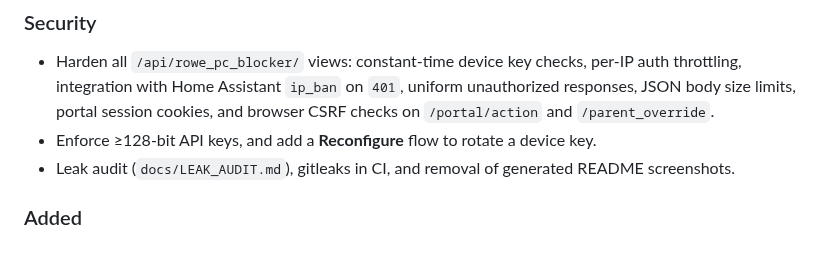
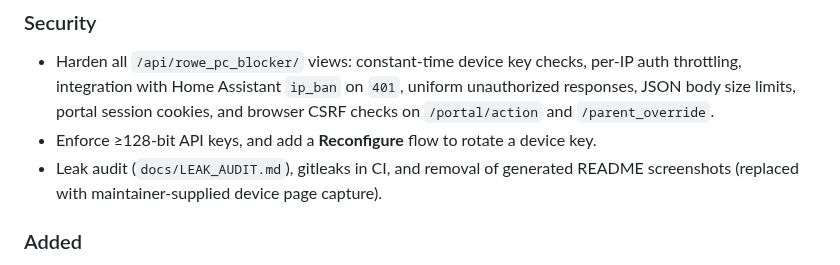
Before and after one commit to jr551/hacs-parental-deviceblocker, a Markdown page: CHANGELOG.md, the part around the change. Rendered like a GitHub page.

```diff
--- a/CHANGELOG.md
+++ b/CHANGELOG.md
@@ -6,7 +6,7 @@
 
 - Harden all `/api/rowe_pc_blocker/` views: constant-time device key checks, per-IP auth throttling, integration with Home Assistant `ip_ban` on `401`, uniform unauthorized responses, JSON body size limits, portal session cookies, and browser CSRF checks on `/portal/action` and `/parent_override`.
 - Enforce ≥128-bit API keys, and add a **Reconfigure** flow to rotate a device key.
-- Leak audit (`docs/LEAK_AUDIT.md`), gitleaks in CI, and removal of generated README screenshots.
+- Leak audit (`docs/LEAK_AUDIT.md`), gitleaks in CI, and removal of generated README screenshots (replaced with maintainer-supplied device page capture).
 
 ### Added
 
```
Also changed, not shown: README.md (+5 -1 lines), docs/LEAK_AUDIT.md (+1 -1 lines), docs/screenshots/device-page.png (added).
